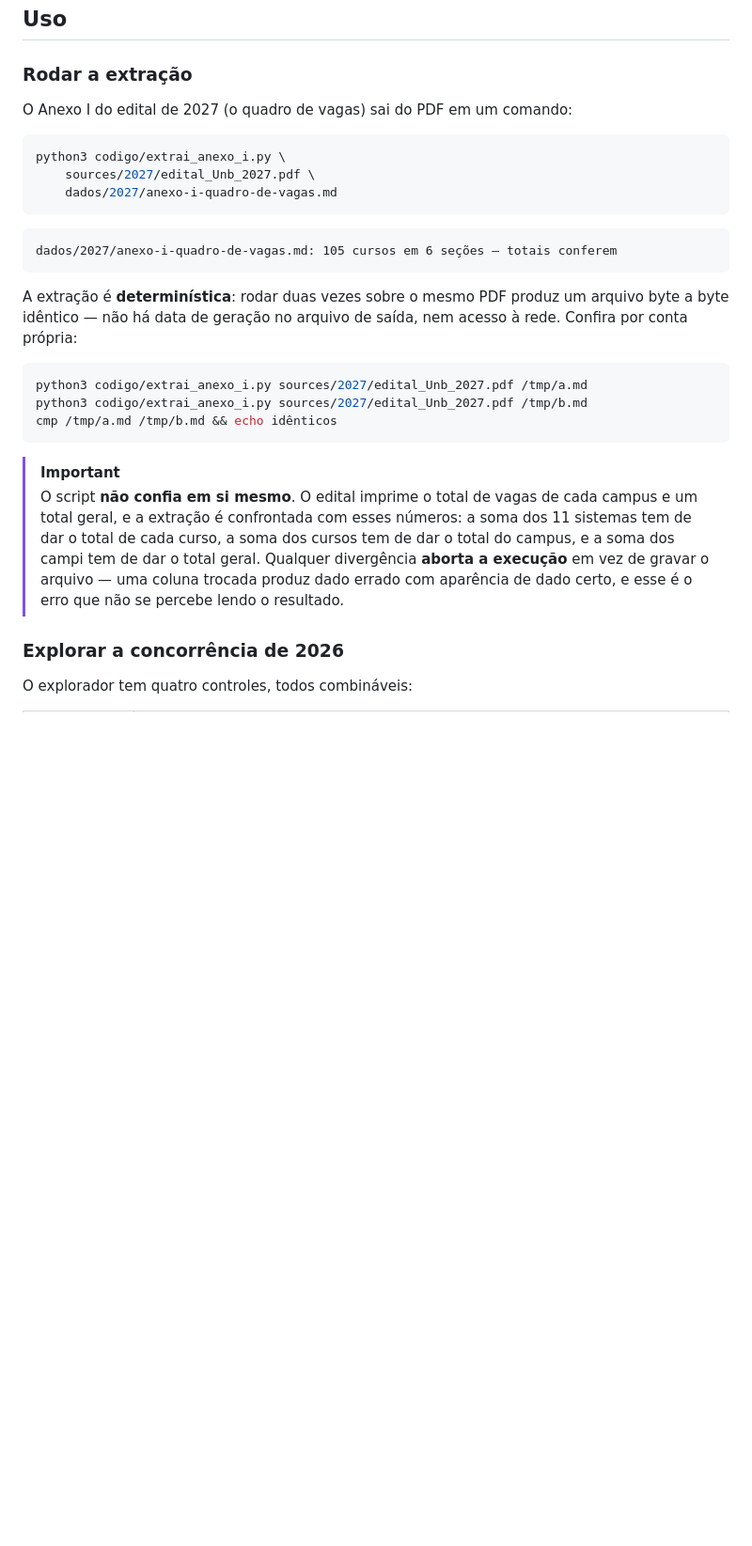
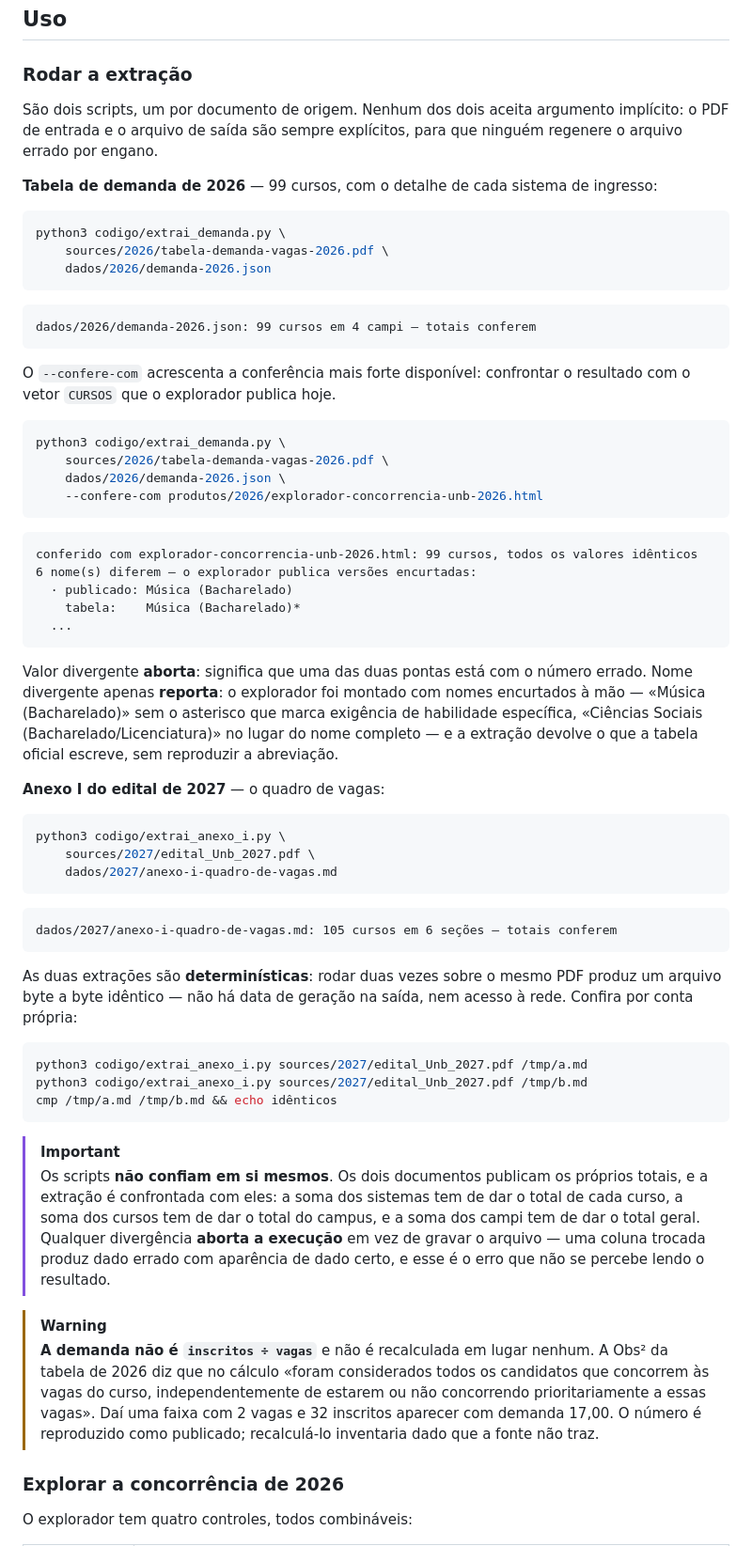
Before and after one commit to ErnyBSB/vests-unb, a Markdown page: README.md, the part around one of its changes. Shown at 94% size. Drawn GitHub-style; blank space fills up the shorter version.

````diff
--- a/README.md
+++ b/README.md
@@ -221,7 +223,47 @@ Para trabalhar no repositório:
 <a id="rodar-a-extração"></a>
 ### Rodar a extração
 
-O Anexo I do edital de 2027 (o quadro de vagas) sai do PDF em um comando:
+São dois scripts, um por documento de origem. Nenhum dos dois aceita argumento
+implícito: o PDF de entrada e o arquivo de saída são sempre explícitos, para que ninguém
+regenere o arquivo errado por engano.
+
+**Tabela de demanda de 2026** — 99 cursos, com o detalhe de cada sistema de ingresso:
+
+```sh
+python3 codigo/extrai_demanda.py \
+    sources/2026/tabela-demanda-vagas-2026.pdf \
+    dados/2026/demanda-2026.json
+```
+
+```
+dados/2026/demanda-2026.json: 99 cursos em 4 campi — totais conferem
+```
+
+O `--confere-com` acrescenta a conferência mais forte disponível: confrontar o resultado
+com o vetor `CURSOS` que o explorador publica hoje.
+
+```sh
+python3 codigo/extrai_demanda.py \
+    sources/2026/tabela-demanda-vagas-2026.pdf \
+    dados/2026/demanda-2026.json \
+    --confere-com produtos/2026/explorador-concorrencia-unb-2026.html
+```
+
+```
+conferido com explorador-concorrencia-unb-2026.html: 99 cursos, todos os valores idênticos
+6 nome(s) diferem — o explorador publica versões encurtadas:
+  · publicado: Música (Bacharelado)
+    tabela:    Música (Bacharelado)*
+  ...
+```
+
+Valor divergente **aborta**: significa que uma das duas pontas está com o número errado.
+Nome divergente apenas **reporta**: o explorador foi montado com nomes encurtados à mão
+— «Música (Bacharelado)» sem o asterisco que marca exigência de habilidade específica,
+«Ciências Sociais (Bacharelado/Licenciatura)» no lugar do nome completo — e a extração
+devolve o que a tabela oficial escreve, sem reproduzir a abreviação.
+
+**Anexo I do edital de 2027** — o quadro de vagas:
 
 ```sh
 python3 codigo/extrai_anexo_i.py \
@@ -233,9 +275,9 @@ python3 codigo/extrai_anexo_i.py \
 dados/2027/anexo-i-quadro-de-vagas.md: 105 cursos em 6 seções — totais conferem
 ```
 
-A extração é **determinística**: rodar duas vezes sobre o mesmo PDF produz um arquivo byte
-a byte idêntico — não há data de geração no arquivo de saída, nem acesso à rede. Confira
-por conta própria:
+As duas extrações são **determinísticas**: rodar duas vezes sobre o mesmo PDF produz um
+arquivo byte a byte idêntico — não há data de geração na saída, nem acesso à rede.
+Confira por conta própria:
 
 ```sh
 python3 codigo/extrai_anexo_i.py sources/2027/edital_Unb_2027.pdf /tmp/a.md
@@ -244,12 +286,19 @@ cmp /tmp/a.md /tmp/b.md && echo idênticos
 ```
 
 > [!IMPORTANT]
-> O script **não confia em si mesmo**. O edital imprime o total de vagas de cada campus e
-> um total geral, e a extração é confrontada com esses números: a soma dos 11 sistemas tem
-> de dar o total de cada curso, a soma dos cursos tem de dar o total do campus, e a soma
-> dos campi tem de dar o total geral. Qualquer divergência **aborta a execução** em vez de
-> gravar o arquivo — uma coluna trocada produz dado errado com aparência de dado certo, e
-> esse é o erro que não se percebe lendo o resultado.
+> Os scripts **não confiam em si mesmos**. Os dois documentos publicam os próprios
+> totais, e a extração é confrontada com eles: a soma dos sistemas tem de dar o total de
+> cada curso, a soma dos cursos tem de dar o total do campus, e a soma dos campi tem de
+> dar o total geral. Qualquer divergência **aborta a execução** em vez de gravar o
+> arquivo — uma coluna trocada produz dado errado com aparência de dado certo, e esse é o
+> erro que não se percebe lendo o resultado.
+
+> [!WARNING]
+> **A demanda não é `inscritos ÷ vagas`** e não é recalculada em lugar nenhum. A Obs² da
+> tabela de 2026 diz que no cálculo «foram considerados todos os candidatos que concorrem
+> às vagas do curso, independentemente de estarem ou não concorrendo prioritariamente a
+> essas vagas». Daí uma faixa com 2 vagas e 32 inscritos aparecer com demanda 17,00. O
+> número é reproduzido como publicado; recalculá-lo inventaria dado que a fonte não traz.
 
 <a id="explorar-a-concorrência-de-2026"></a>
 ### Explorar a concorrência de 2026
````
Also changed, not shown: other parts of README.md (+17 -12 lines).
